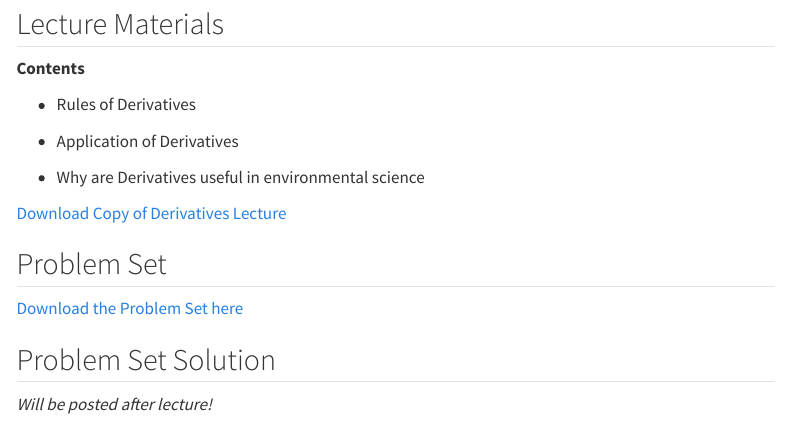
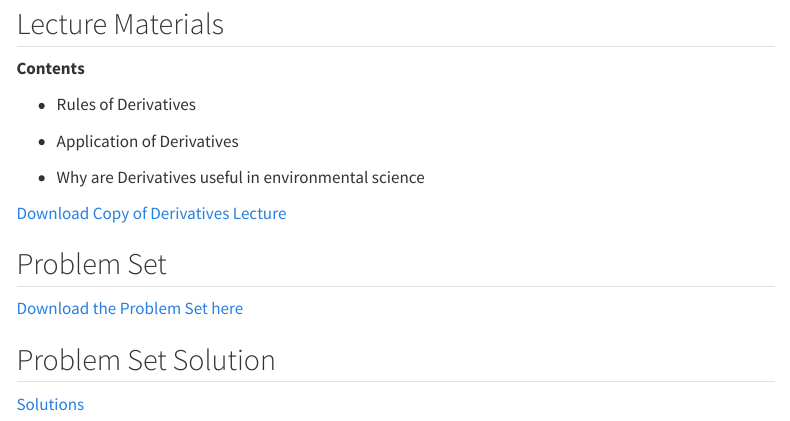
Before and after one commit to nggrimes/brencalculus, a Quarto document (derv.qmd): the page in a window 1100 px wide, from 80 px down. Rendered offline with R 4.5, knitr and Pandoc in place of Quarto, with nearby package versions; menus at the side of the page are left out.

Commit message:
Put problem sets online

```diff
--- a/derv.qmd
+++ b/derv.qmd
@@ -6,18 +6,18 @@ title: "Day 3: Derivatives"
 
 **Contents**
 
-- Rules of Derivatives
+-   Rules of Derivatives
 
-- Application of Derivatives
+-   Application of Derivatives
 
-- Why are Derivatives useful in environmental science
+-   Why are Derivatives useful in environmental science
 
 [Download Copy of Derivatives Lecture](lecture-derivative.html)
 
 ## Problem Set
 
-[Download the Problem Set here](ps/ps_derivative)
+[Download the Problem Set here](ps/ps_derivative.pdf)
 
 ## Problem Set Solution
 
-*Will be posted after lecture!*
+[Solutions](ps/ps_derivative_solutions.pdf)
```
Also changed, not shown: limits.qmd (+6 -5 lines), docs/search.json, 5 other files.
